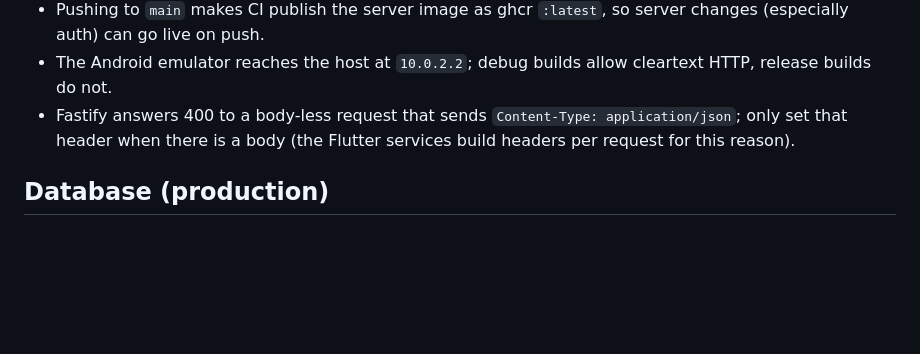
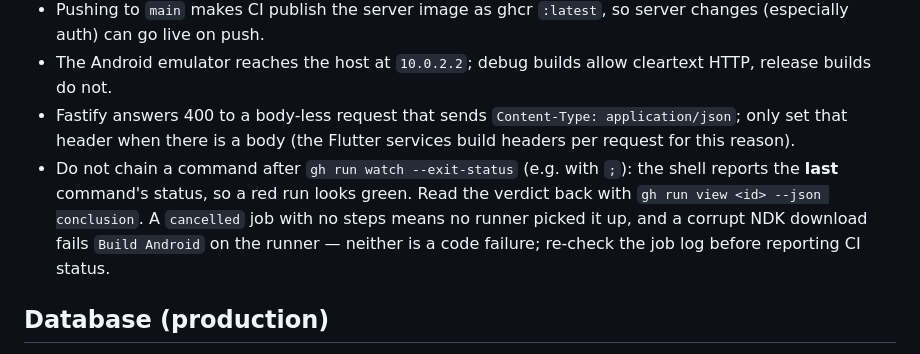
Before and after one commit to Legacy-xForce/legacytracker, a Markdown page: CLAUDE.md, the part around the change. Drawn GitHub-style; blank space fills up the shorter version.

Commit message:
Record the CI verdict trap and that cancelled jobs are not code failures

```diff
--- a/CLAUDE.md
+++ b/CLAUDE.md
@@ -76,6 +76,7 @@ Releasing Android: bump the build number after `+` in `src/client/pubspec.yaml`,
 - Pushing to `main` makes CI publish the server image as ghcr `:latest`, so server changes (especially auth) can go live on push.
 - The Android emulator reaches the host at `10.0.2.2`; debug builds allow cleartext HTTP, release builds do not.
 - Fastify answers 400 to a body-less request that sends `Content-Type: application/json`; only set that header when there is a body (the Flutter services build headers per request for this reason).
+- Do not chain a command after `gh run watch --exit-status` (e.g. with `;`): the shell reports the **last** command's status, so a red run looks green. Read the verdict back with `gh run view <id> --json conclusion`. A `cancelled` job with no steps means no runner picked it up, and a corrupt NDK download fails `Build Android` on the runner — neither is a code failure; re-check the job log before reporting CI status.
 
 ## Database (production)
 
```
